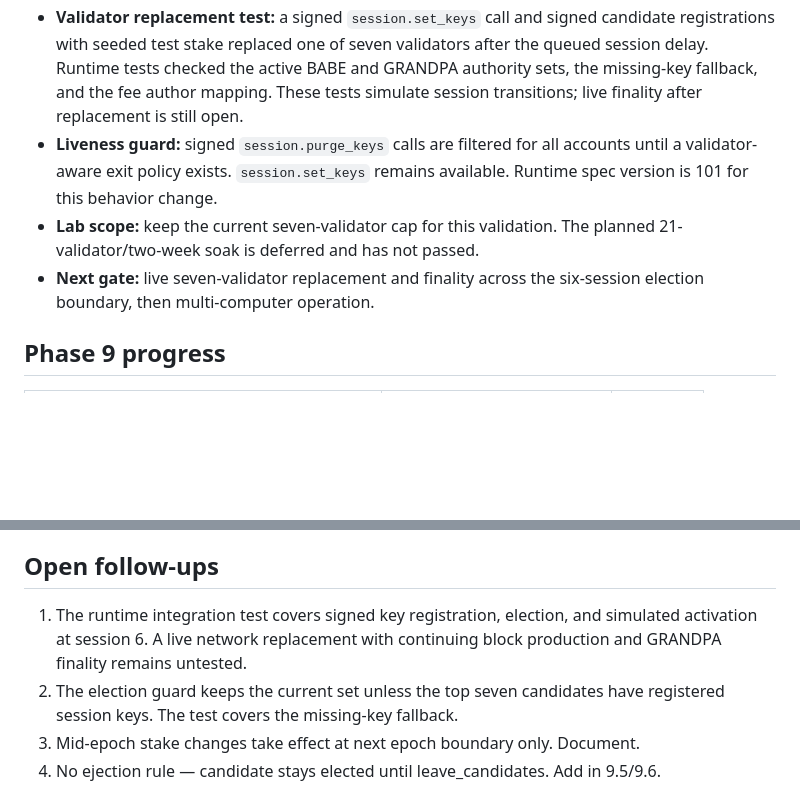
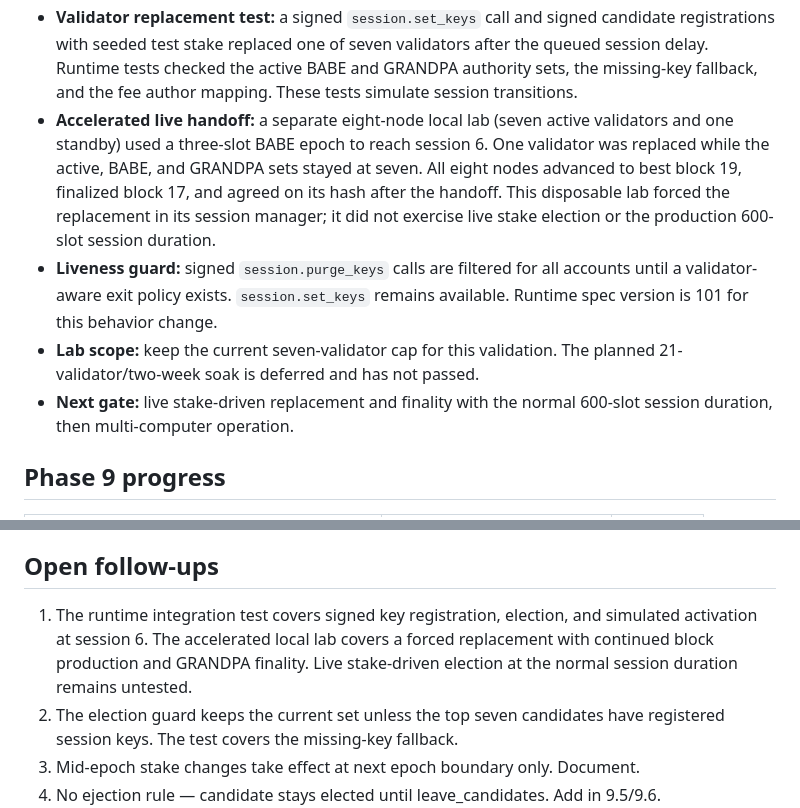
Before and after one commit to BitCore77-Calibre/calibre-core, a Markdown page: docs/SESSION_STATE.md, 2 parts joined by grey strips. Rendered like a GitHub page; blank space fills up the shorter version.

Commit message:
docs: record accelerated Phase 9.4 handoff evidence

```diff
--- a/docs/SESSION_STATE.md
+++ b/docs/SESSION_STATE.md
@@ -15,15 +15,21 @@
   candidate registrations with seeded test stake replaced one of seven
   validators after the queued session delay. Runtime tests checked the active
   BABE and GRANDPA authority sets, the missing-key fallback, and the fee author
-  mapping. These tests simulate session transitions; live finality after
-  replacement is still open.
+  mapping. These tests simulate session transitions.
+- **Accelerated live handoff:** a separate eight-node local lab (seven active
+  validators and one standby) used a three-slot BABE epoch to reach session 6.
+  One validator was replaced while the active, BABE, and GRANDPA sets stayed
+  at seven. All eight nodes advanced to best block 19, finalized block 17,
+  and agreed on its hash after the handoff. This disposable lab forced the
+  replacement in its session manager; it did not exercise live stake election
+  or the production 600-slot session duration.
 - **Liveness guard:** signed `session.purge_keys` calls are filtered for all
   accounts until a validator-aware exit policy exists. `session.set_keys` remains
   available. Runtime spec version is 101 for this behavior change.
 - **Lab scope:** keep the current seven-validator cap for this validation. The
   planned 21-validator/two-week soak is deferred and has not passed.
-- **Next gate:** live seven-validator replacement and finality across the
-  six-session election boundary, then multi-computer operation.
+- **Next gate:** live stake-driven replacement and finality with the normal
+  600-slot session duration, then multi-computer operation.
 
 ## Phase 9 progress
 
@@ -49,8 +55,9 @@
 ## Open follow-ups
 
 1. The runtime integration test covers signed key registration, election, and
-   simulated activation at session 6. A live network replacement with continuing
-   block production and GRANDPA finality remains untested.
+   simulated activation at session 6. The accelerated local lab covers a forced
+   replacement with continued block production and GRANDPA finality. Live
+   stake-driven election at the normal session duration remains untested.
 2. The election guard keeps the current set unless the top seven candidates have
    registered session keys. The test covers the missing-key fallback.
 3. Mid-epoch stake changes take effect at next epoch boundary only. Document.
```
